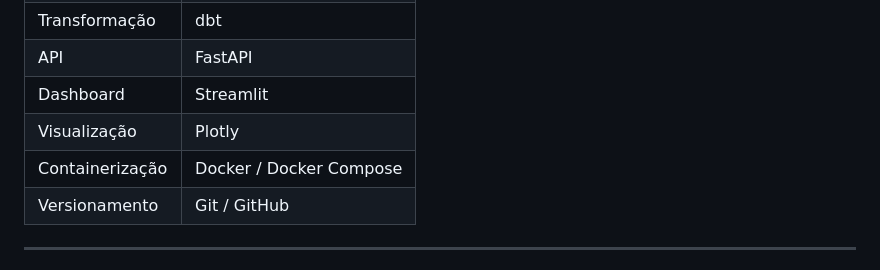
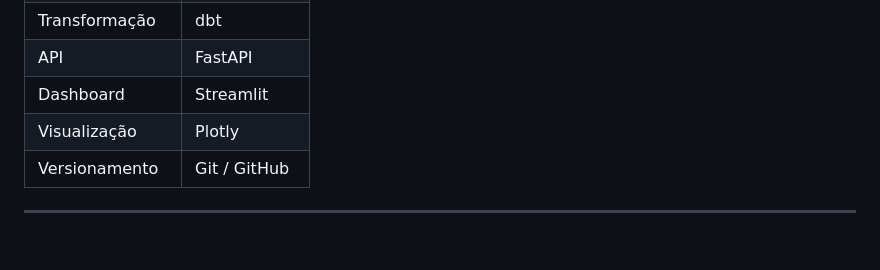
Before and after one commit to matheus-dataeng/openhealth-analytics, a Markdown page: README.md, the part around the change. Drawn GitHub-style; blank space fills up the shorter version.

Commit message:
V2 do projeto

```diff
--- a/README.md
+++ b/README.md
@@ -75,7 +75,6 @@ models/
 | API | FastAPI |
 | Dashboard | Streamlit |
 | Visualização | Plotly |
-| Containerização | Docker / Docker Compose |
 | Versionamento | Git / GitHub |
 
 ---
```
